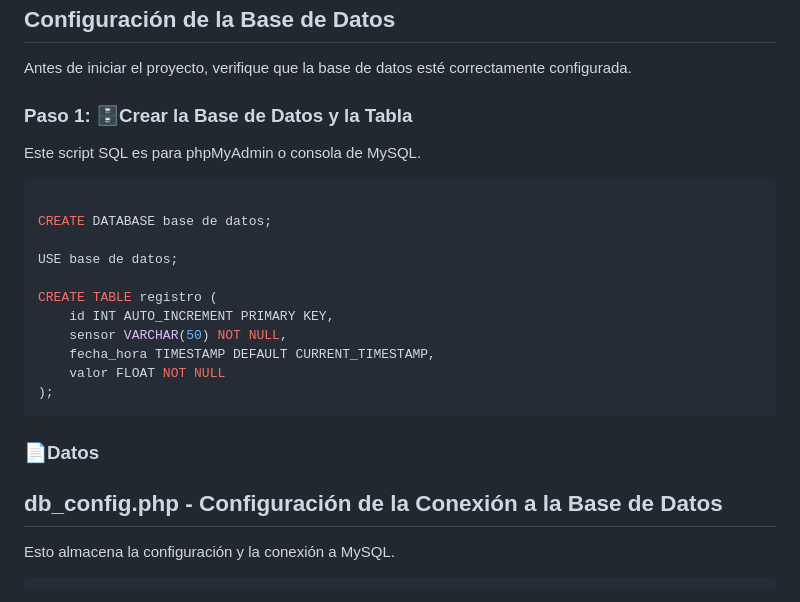
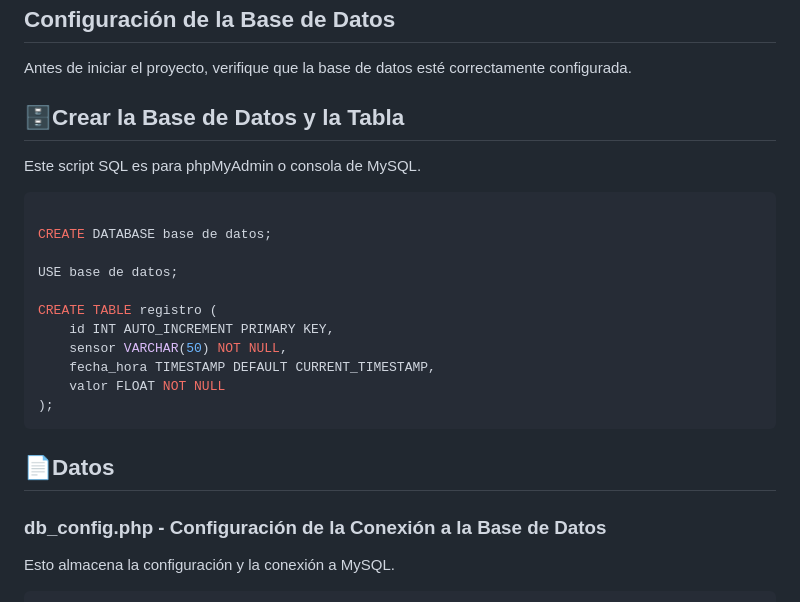
Before and after one commit to Snapshotss/Snapshotss.github.io, a Markdown page: PHP/READMEphp.md, the part around one of its changes. GitHub-like rendering.

````diff
--- a/PHP/READMEphp.md
+++ b/PHP/READMEphp.md
@@ -12,7 +12,7 @@ Para la tabla de registro se creara dentro de una base de datos en MySQL donde s
 ## Configuración de la Base de Datos
 Antes de iniciar el proyecto, verifique que la base de datos esté correctamente configurada.
 
-### Paso 1: 🗄Crear la Base de Datos y la Tabla
+## 🗄Crear la Base de Datos y la Tabla
 Este script SQL es para phpMyAdmin o consola de MySQL.
 
 ```sql
@@ -29,8 +29,8 @@ CREATE TABLE registro (
 );
 ```
 
-### 📄Datos
-## db_config.php - Configuración de la Conexión a la Base de Datos
+## 📄Datos
+### db_config.php - Configuración de la Conexión a la Base de Datos
 
 Esto almacena la configuración y la conexión a MySQL.
 
````
Also changed, not shown: other parts of PHP/READMEphp.md (+1 -1 lines).
